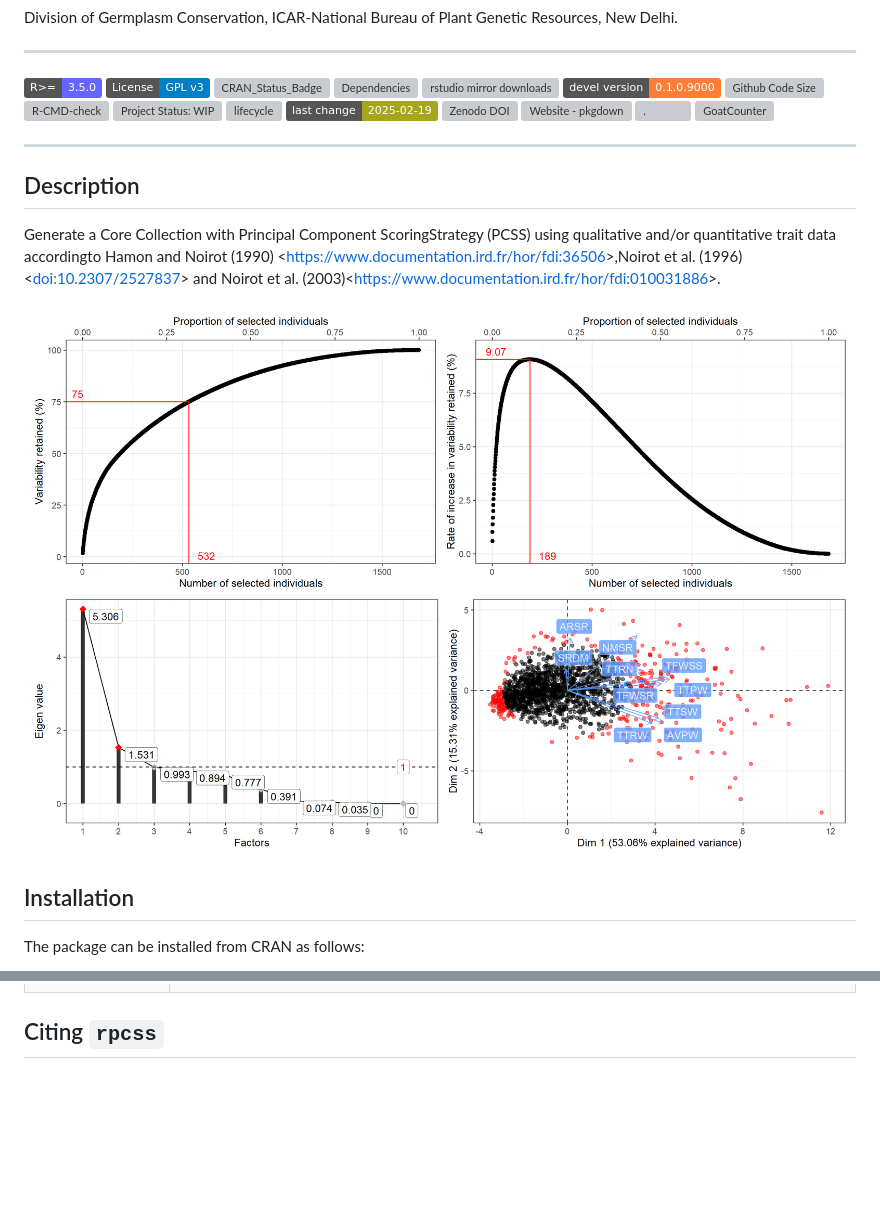
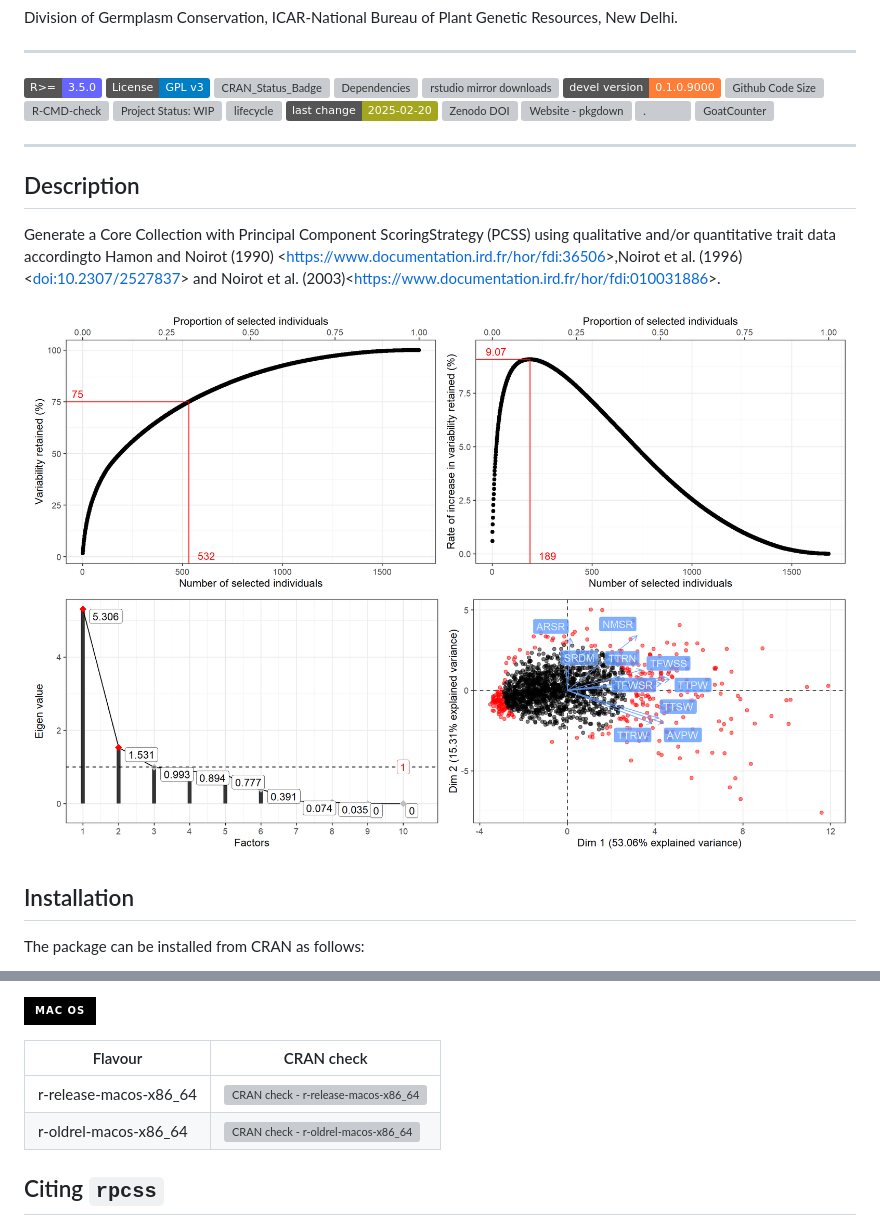
Before and after one commit to aravind-j/rpcss, a Markdown page: README.md, 2 parts joined by grey strips. Drawn GitHub-style; pictures changed too: man/figures/README-readme-plot-1.png; badges without logos; blank space fills up the shorter version; grey boxes are pictures that could not be loaded.

Commit message:
Fix CRAN check table

```diff
--- a/README.md
+++ b/README.md
@@ -29,7 +29,7 @@ Size](https://img.shields.io/github/languages/code-size/aravind-j/rpcss.svg)](ht
 [![Project Status:
 WIP](https://www.repostatus.org/badges/latest/wip.svg)](https://www.repostatus.org/#wip)
 [![lifecycle](https://lifecycle.r-lib.org/articles/figures/lifecycle-maturing.svg)](https://lifecycle.r-lib.org/articles/stages.html#maturing)
-[![Last-changedate](https://img.shields.io/badge/last%20change-2025--02--19-yellowgreen.svg)](https://github.com/aravind-j/rpcss/)
+[![Last-changedate](https://img.shields.io/badge/last%20change-2025--02--20-yellowgreen.svg)](https://github.com/aravind-j/rpcss/)
 [![Zenodo
 DOI](https://zenodo.org/badge/DOI/10.5281/zenodo.zenodo.14889174.svg)](https://doi.org/10.5281/zenodo.14889174)
 [![Website -
@@ -227,3 +118,9 @@ r-oldrel-macos-x86_64](https://badges.cranchecks.info/flavor/r-oldrel-macos-x86_
+[![MacOS](https://img.shields.io/badge/mac%20os-000000?style=for-the-badge&logo=apple&logoColor=white)](https://cran.r-project.org/web/checks/check_results_rpcss.html)
+
+| Flavour | CRAN check |
+|----|----|
+| r-release-macos-x86_64 | [![CRAN check - r-release-macos-x86_64](https://badges.cranchecks.info/flavor/r-release-macos-x86_64/rpcss.svg)](https://cran.r-project.org/web/checks/check_results_rpcss.html) |
+| r-oldrel-macos-x86_64 | [![CRAN check - r-oldrel-macos-x86_64](https://badges.cranchecks.info/flavor/r-oldrel-macos-x86_64/rpcss.svg)](https://cran.r-project.org/web/checks/check_results_rpcss.html) |
 
 ## Citing `rpcss`
 
```
Also changed, not shown: other parts of README.md (+19 -128 lines), 2 other files.
